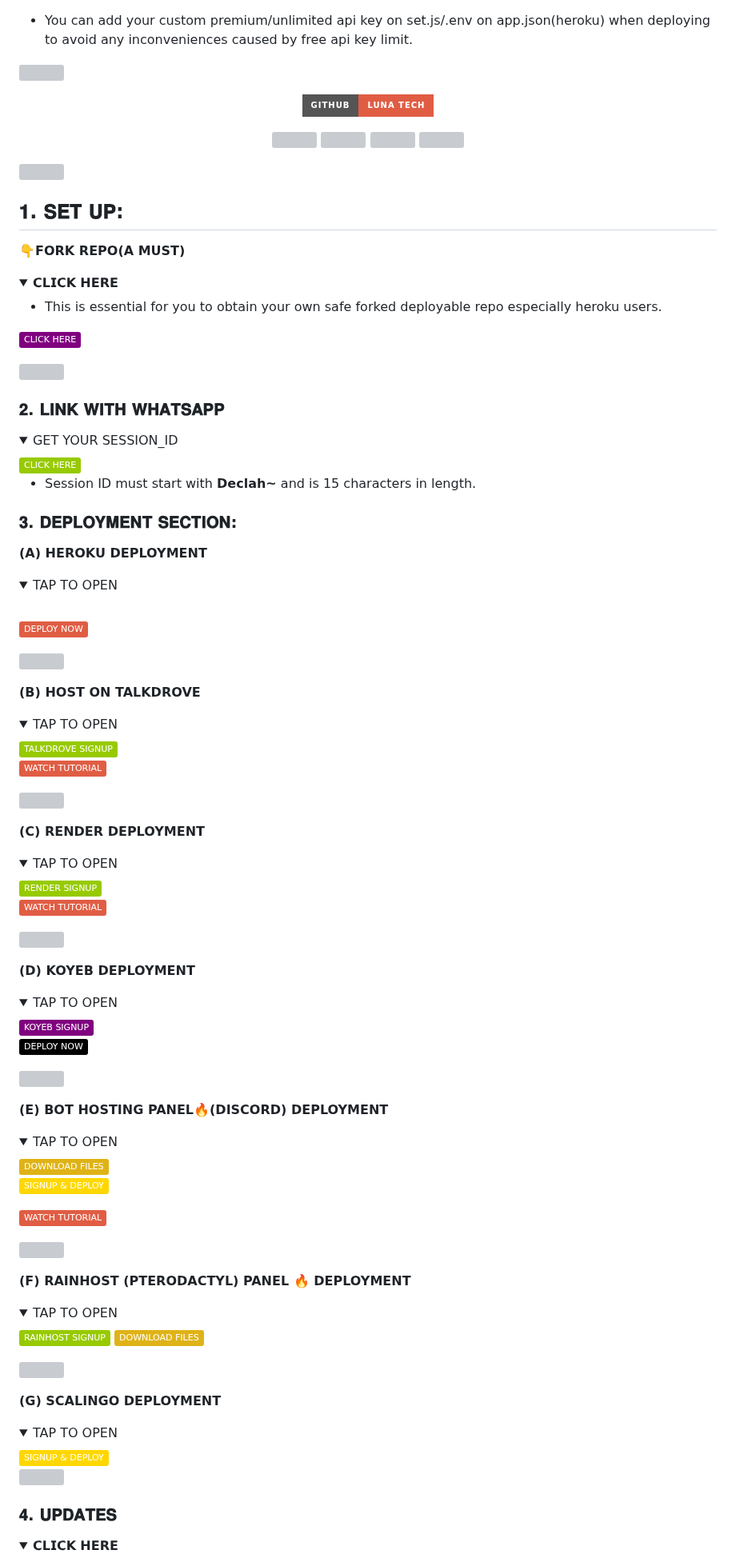
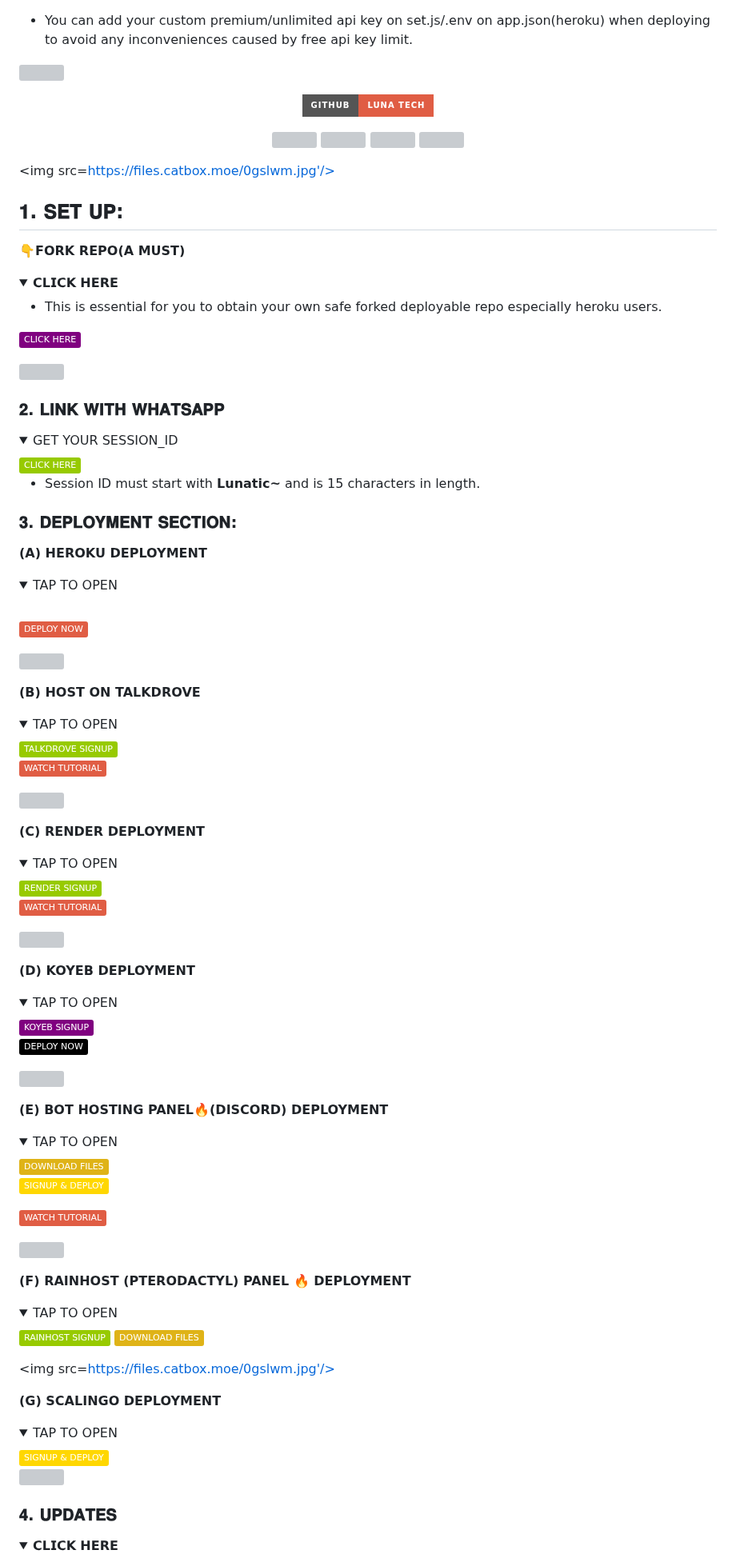
Before and after one commit to mouricedevs/gifted, a Markdown page: README.md, the part around one of its changes. Shown at 80% size. Drawn GitHub-style; folded sections open; badges without logos; grey boxes are pictures that could not be loaded.

```diff
--- a/README.md
+++ b/README.md
@@ -26,7 +26,7 @@
 <a href="https://github.com/mouricedevs/gifted/network/members"><img title="Forks" src="https://img.shields.io/github/forks/mouricedevs/gifted?style=social"></a>
 <a href="https://github.com/mouricedevs/gifted/watchers"><img title="Watching" src="https://img.shields.io/github/watchers/mouricedevs/gifted?label=Watching&style=social"></a>
 
-<a><img src='https://i.imgur.com/l6xR1wx.jpeg'/></a>
+<a><img src=https://files.catbox.moe/0gslwm.jpg'/></a>
 
 ## 𝟏. 𝐒𝐄𝐓 𝐔𝐏:
 
@@ -47,7 +47,7 @@
 <summary>GET YOUR SESSION_ID</summary>
 <a href="https://session.giftedtech.my.id"><img src="https://img.shields.io/badge/CLICK%20HERE-green" alt="Pairing Code" width="150"></a>
 
-- Session ID must start with **Declah~** and is 15 characters in length.
+- Session ID must start with **Lunatic~** and is 15 characters in length.
 </details>
 
 ### 𝟑. 𝐃𝐄𝐏𝐋𝐎𝐘𝐌𝐄𝐍𝐓 𝐒𝐄𝐂𝐓𝐈𝐎𝐍:
@@ -112,7 +112,7 @@
 <a href="https://youtu.be/8YpaGQQN_x4"><img src="https://img.shields.io/badge/WATCH%20TUTORIAL-white" alt="Rainhost Tutorial" width="150"></a>
 </details>
 
-<a><img src='https://i.imgur.com/l6xR1wx.jpeg'/></a>
+<a><img src=https://files.catbox.moe/0gslwm.jpg'/></a>
 
 **(G) SCALINGO DEPLOYMENT**
 <details>
```
Also changed, not shown: other parts of README.md (+14 -14 lines).
